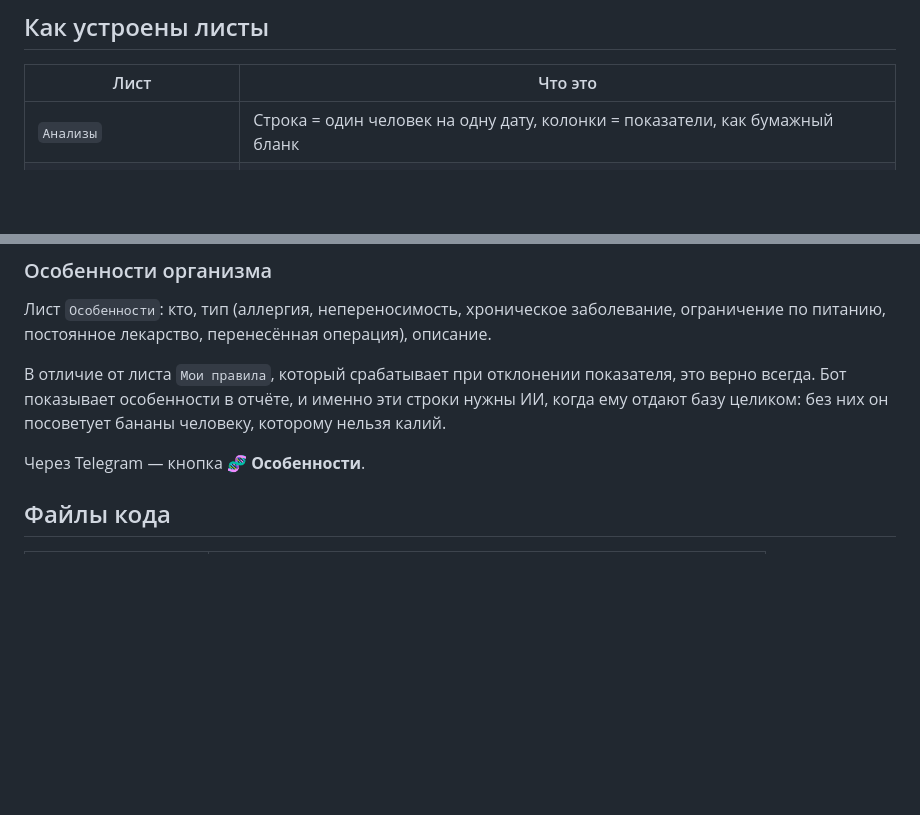
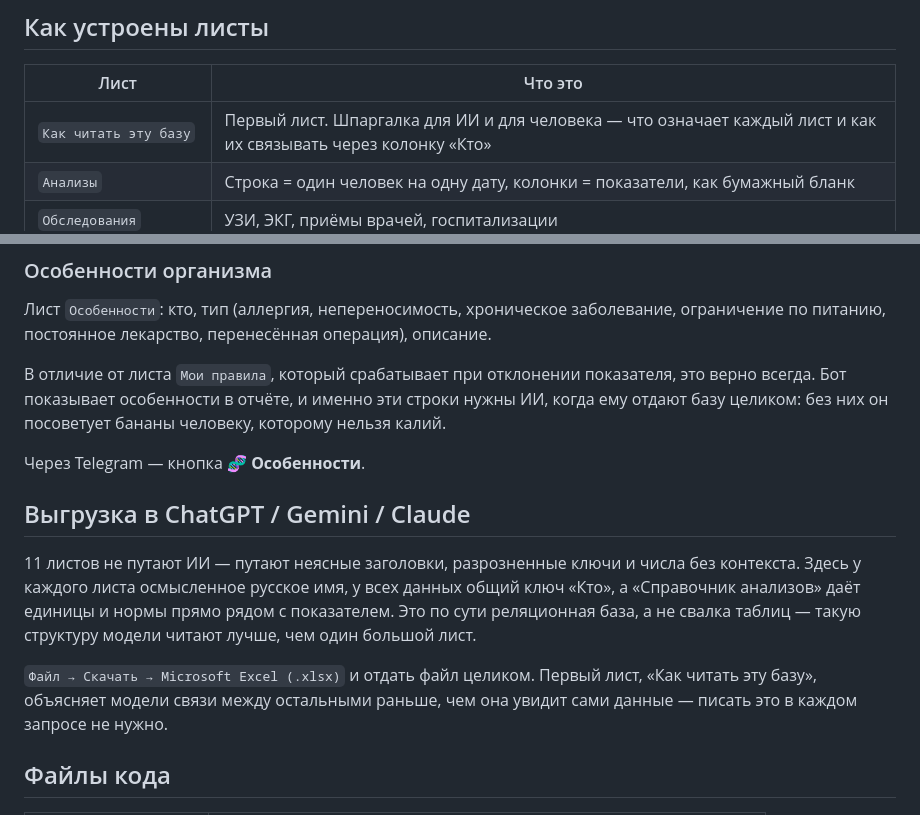
Before and after one commit to nurready-cmyk/family-health-app, a Markdown page: health_os_gas/README.md, 2 parts joined by grey strips. GitHub-like rendering; blank space fills up the shorter version.

Commit message:
Health OS: лист «Как читать эту базу» для выгрузки в ИИ
Пользователь опасался, что 11 листов запутают ChatGPT/Gemini/Claude при
выгрузке базы целиком. Путают не листы, а неясные заголовки и разрозненные
ключи — оба уже устранены (русские названия, общая колонка «Кто»). Осталось
явно объяснить связи, а не полагаться на то, что модель их сама угадает.

Новый первый лист «Как читать эту базу»: что в каждом листе, как они
связаны через «Кто», что справочные листы дают контекст (единицы, нормы),
что личные нормы для детей главнее общих, и готовая формулировка запроса
для ИИ. Стоит первым, чтобы модель прочитала его раньше самих данных.

Чисто информационный лист, кода бота не касается — Entry.gs его не создаёт
и не поддерживает, это одноразовая правка через API таблиц.

Co-Authored-By: Claude Opus 5 <noreply@anthropic.com>

```diff
--- a/health_os_gas/README.md
+++ b/health_os_gas/README.md
@@ -18,6 +18,7 @@
 
 | Лист | Что это |
 |---|---|
+| `Как читать эту базу` | Первый лист. Шпаргалка для ИИ и для человека — что означает каждый лист и как их связывать через колонку «Кто» |
 | `Анализы` | Строка = один человек на одну дату, колонки = показатели, как бумажный бланк |
 | `Обследования` | УЗИ, ЭКГ, приёмы врачей, госпитализации |
 | `Дневник` | Сон, питание, тренировки |
@@ -76,6 +77,18 @@
 В отличие от листа `Мои правила`, который срабатывает при отклонении показателя, это верно всегда. Бот показывает особенности в отчёте, и именно эти строки нужны ИИ, когда ему отдают базу целиком: без них он посоветует бананы человеку, которому нельзя калий.
 
 Через Telegram — кнопка **🧬 Особенности**.
+
+## Выгрузка в ChatGPT / Gemini / Claude
+
+11 листов не путают ИИ — путают неясные заголовки, разрозненные ключи и
+числа без контекста. Здесь у каждого листа осмысленное русское имя, у всех
+данных общий ключ «Кто», а «Справочник анализов» даёт единицы и нормы прямо
+рядом с показателем. Это по сути реляционная база, а не свалка таблиц —
+такую структуру модели читают лучше, чем один большой лист.
+
+`Файл → Скачать → Microsoft Excel (.xlsx)` и отдать файл целиком. Первый
+лист, «Как читать эту базу», объясняет модели связи между остальными раньше,
+чем она увидит сами данные — писать это в каждом запросе не нужно.
 
 ## Файлы кода
 
```
